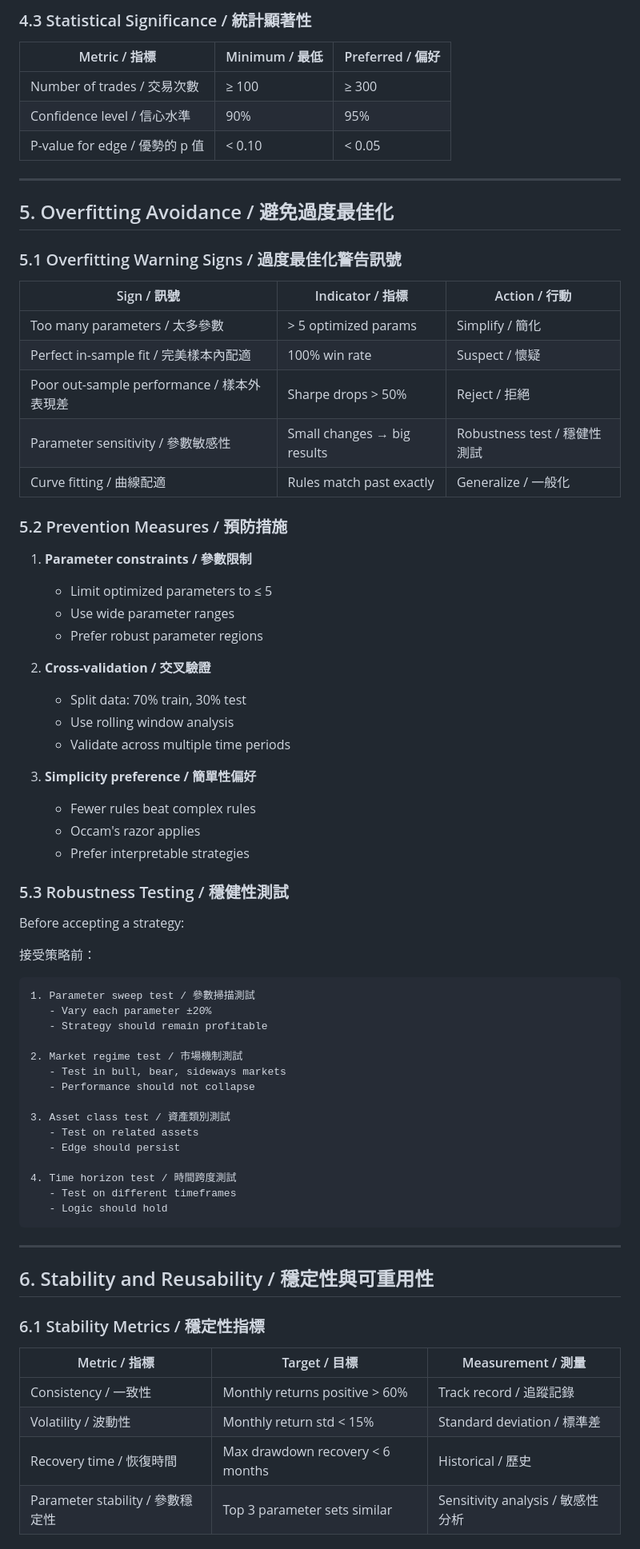
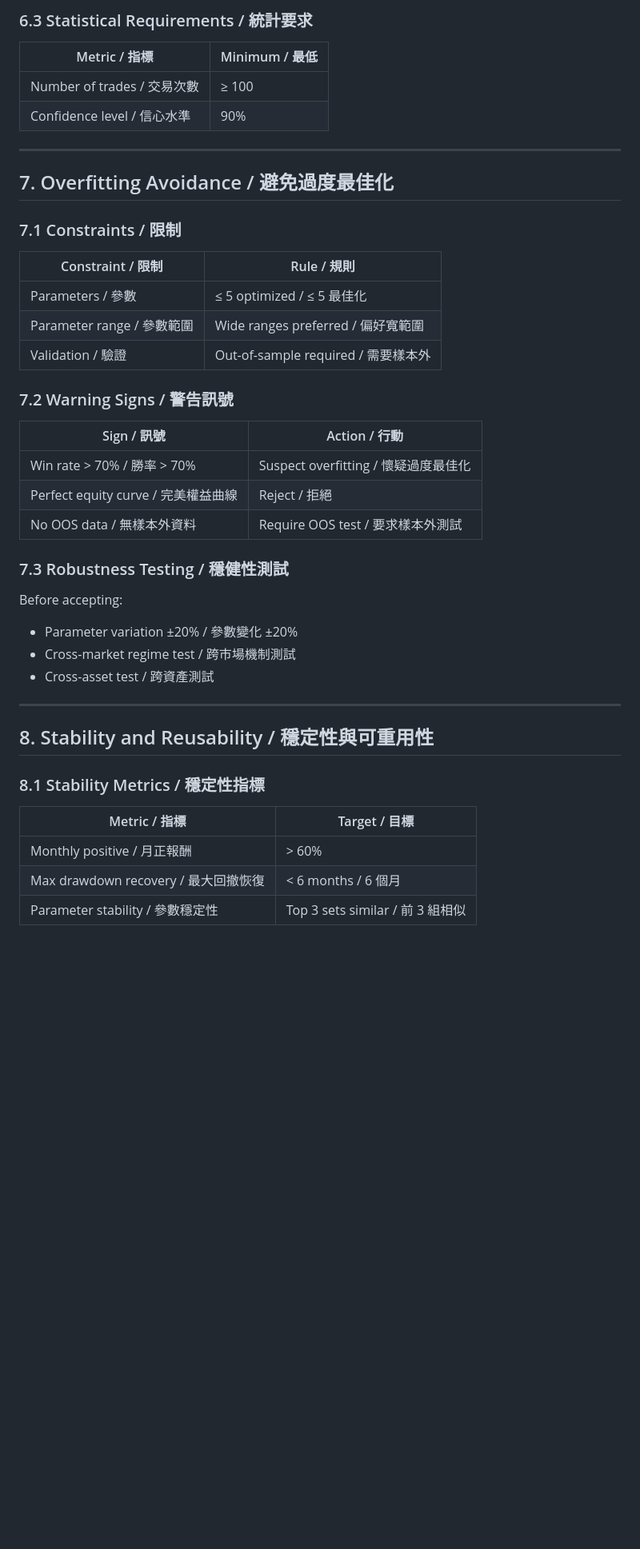
Before and after one commit to RwdyLu/kimi-shared-brain, a Markdown page: research/criteria.md, the part around one of its changes. Shown at 80% size. Drawn GitHub-style; blank space fills up the shorter version.

Commit message:
T-015-patch: Refine research criteria - separate permanent vs current focus, add monitor/pause/eliminate layers, remove strategy card template

````diff
--- a/research/criteria.md
+++ b/research/criteria.md
@@ -121,77 +159,48 @@ Minimum requirements for valid backtest:
 
-### 4.3 Statistical Significance / 統計顯著性
+### 6.3 Statistical Requirements / 統計要求
 
-| Metric / 指標 | Minimum / 最低 | Preferred / 偏好 |
-|---------------|----------------|------------------|
-| Number of trades / 交易次數 | ≥ 100 | ≥ 300 |
-| Confidence level / 信心水準 | 90% | 95% |
-| P-value for edge / 優勢的 p 值 | < 0.10 | < 0.05 |
+| Metric / 指標 | Minimum / 最低 |
+|---------------|----------------|
+| Number of trades / 交易次數 | ≥ 100 |
+| Confidence level / 信心水準 | 90% |
 
 ---
 
-## 5. Overfitting Avoidance / 避免過度最佳化
+## 7. Overfitting Avoidance / 避免過度最佳化
 
-### 5.1 Overfitting Warning Signs / 過度最佳化警告訊號
+### 7.1 Constraints / 限制
 
-| Sign / 訊號 | Indicator / 指標 | Action / 行動 |
-|-------------|------------------|---------------|
-| Too many parameters / 太多參數 | > 5 optimized params | Simplify / 簡化 |
-| Perfect in-sample fit / 完美樣本內配適 | 100% win rate | Suspect / 懷疑 |
-| Poor out-sample performance / 樣本外表現差 | Sharpe drops > 50% | Reject / 拒絕 |
-| Parameter sensitivity / 參數敏感性 | Small changes → big results | Robustness test / 穩健性測試 |
-| Curve fitting / 曲線配適 | Rules match past exactly | Generalize / 一般化 |
+| Constraint / 限制 | Rule / 規則 |
+|-------------------|-------------|
+| Parameters / 參數 | ≤ 5 optimized / ≤ 5 最佳化 |
+| Parameter range / 參數範圍 | Wide ranges preferred / 偏好寬範圍 |
+| Validation / 驗證 | Out-of-sample required / 需要樣本外 |
 
-### 5.2 Prevention Measures / 預防措施
+### 7.2 Warning Signs / 警告訊號
 
-1. **Parameter constraints / 參數限制**
-   - Limit optimized parameters to ≤ 5
-   - Use wide parameter ranges
-   - Prefer robust parameter regions
+| Sign / 訊號 | Action / 行動 |
+|-------------|---------------|
+| Win rate > 70% / 勝率 > 70% | Suspect overfitting / 懷疑過度最佳化 |
+| Perfect equity curve / 完美權益曲線 | Reject / 拒絕 |
+| No OOS data / 無樣本外資料 | Require OOS test / 要求樣本外測試 |
 
-2. **Cross-validation / 交叉驗證**
-   - Split data: 70% train, 30% test
-   - Use rolling window analysis
-   - Validate across multiple time periods
+### 7.3 Robustness Testing / 穩健性測試
 
-3. **Simplicity preference / 簡單性偏好**
-   - Fewer rules beat complex rules
-   - Occam's razor applies
-   - Prefer interpretable strategies
+Before accepting:
 
-### 5.3 Robustness Testing / 穩健性測試
-
-Before accepting a strategy:
-
-接受策略前：
-
-```
-1. Parameter sweep test / 參數掃描測試
-   - Vary each parameter ±20%
-   - Strategy should remain profitable
-
-2. Market regime test / 市場機制測試
-   - Test in bull, bear, sideways markets
-   - Performance should not collapse
-
-3. Asset class test / 資產類別測試
-   - Test on related assets
-   - Edge should persist
-
-4. Time horizon test / 時間跨度測試
-   - Test on different timeframes
-   - Logic should hold
-```
+- Parameter variation ±20% / 參數變化 ±20%
+- Cross-market regime test / 跨市場機制測試
+- Cross-asset test / 跨資產測試
 
 ---
 
-## 6. Stability and Reusability / 穩定性與可重用性
+## 8. Stability and Reusability / 穩定性與可重用性
 
-### 6.1 Stability Metrics / 穩定性指標
+### 8.1 Stability Metrics / 穩定性指標
 
-| Metric / 指標 | Target / 目標 | Measurement / 測量 |
-|---------------|---------------|--------------------|
-| Consistency / 一致性 | Monthly returns positive > 60% | Track record / 追蹤記錄 |
-| Volatility / 波動性 | Monthly return std < 15% | Standard deviation / 標準差 |
-| Recovery time / 恢復時間 | Max drawdown recovery < 6 months | Historical / 歷史 |
-| Parameter stability / 參數穩定性 | Top 3 parameter sets similar | Sensitivity analysis / 敏感性分析 |
+| Metric / 指標 | Target / 目標 |
+|---------------|---------------|
+| Monthly positive / 月正報酬 | > 60% |
+| Max drawdown recovery / 最大回撤恢復 | < 6 months / 6 個月 |
+| Parameter stability / 參數穩定性 | Top 3 sets similar / 前 3 組相似 |
 
````
Also changed, not shown: other parts of research/criteria.md (+135 -204 lines).
